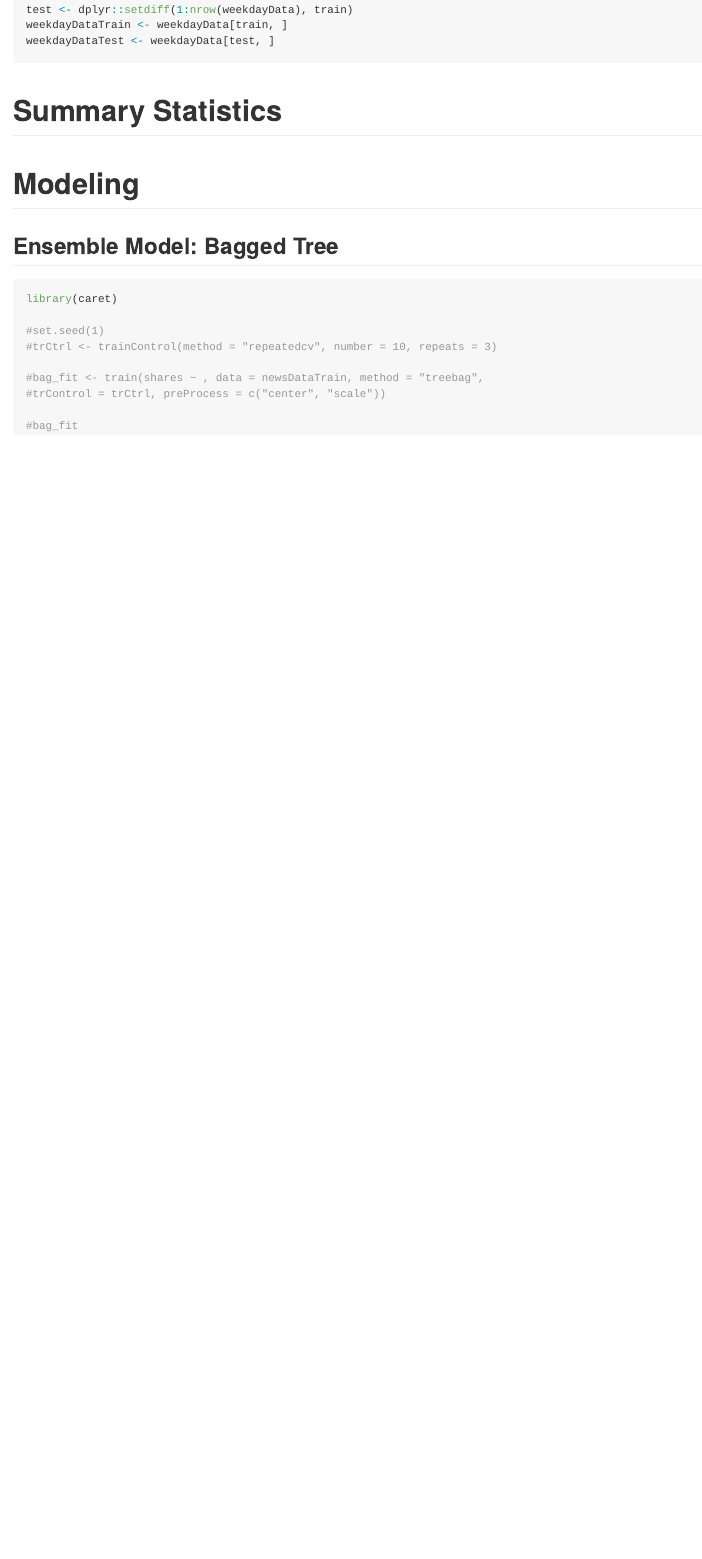
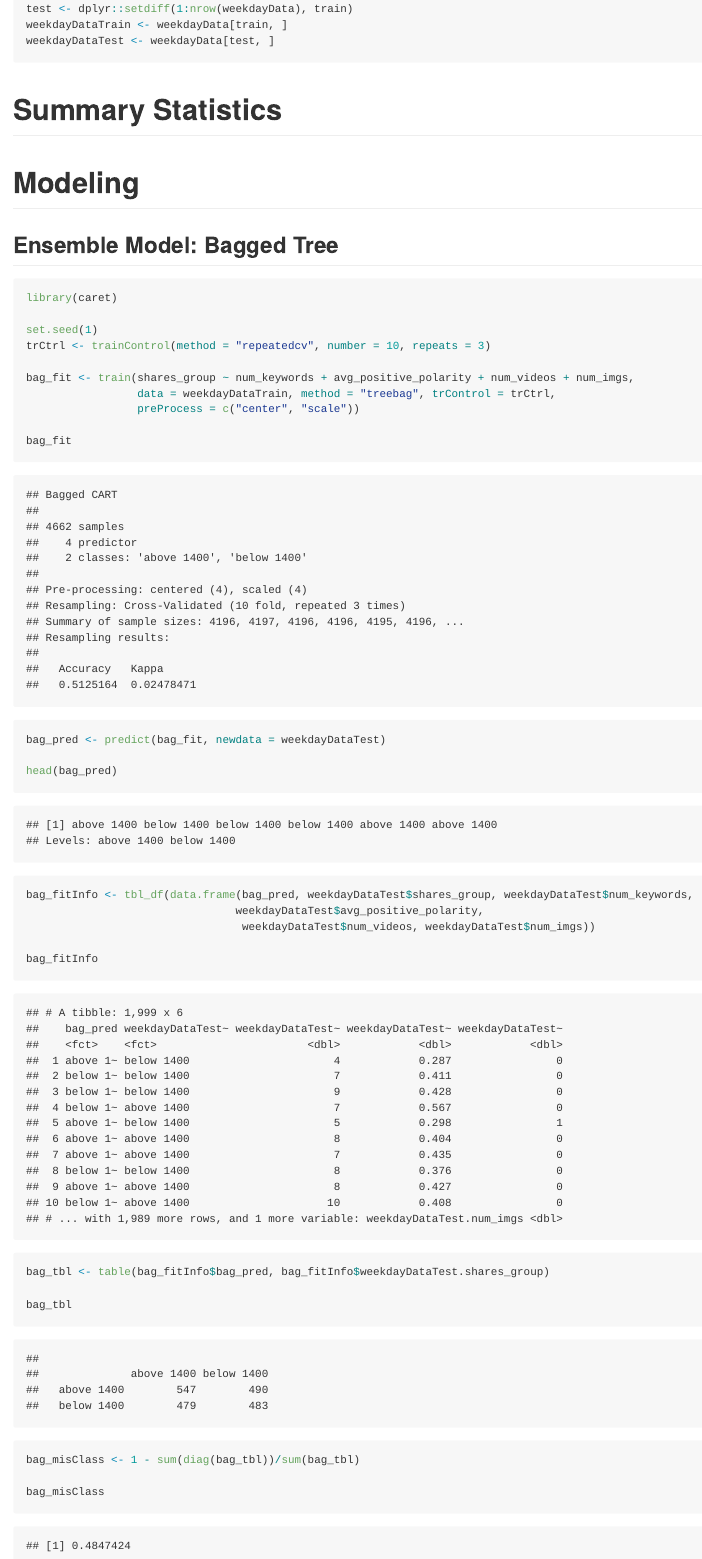
Before and after one commit to Sminnie09/ST558Project2Repo, an R Markdown document (README.Rmd): the page in a window 1100 px wide, from 890 px down before the commit and from 1280 px down after it, so that both start at the same text. The pictures show the output file README.md that the author committed with the source, drawn offline in the style of GitHub.

Commit message:
binary classification. bagged tree model section.

````diff
--- a/README.Rmd
+++ b/README.Rmd
@@ -44,20 +67,45 @@ weekdayDataTest <- weekdayData[test, ]
 
 ## Ensemble Model: Bagged Tree
 
+
 ```{r repeated cv bag tree, echo = TRUE, message = FALSE}
 library(caret)
 
-#set.seed(1)
-#trCtrl <- trainControl(method = "repeatedcv", number = 10, repeats = 3)
+set.seed(1)
+trCtrl <- trainControl(method = "repeatedcv", number = 10, repeats = 3)
 
-#bag_fit <- train(shares ~ , data = newsDataTrain, method = "treebag",
-#trControl = trCtrl, preProcess = c("center", "scale"))
+bag_fit <- train(shares_group ~ num_keywords + avg_positive_polarity + num_videos + num_imgs,
+                 data = weekdayDataTrain, method = "treebag", trControl = trCtrl,
+                 preProcess = c("center", "scale"))
 
-#bag_fit
+bag_fit
 ```
 
+```{r predict bagged fit, echo = TRUE}
+bag_pred <- predict(bag_fit, newdata = weekdayDataTest)
 
+head(bag_pred)
+```
 
+```{r bag fit info, echo = TRUE}
+bag_fitInfo <- tbl_df(data.frame(bag_pred, weekdayDataTest$shares_group, weekdayDataTest$num_keywords,
+                                weekdayDataTest$avg_positive_polarity,
+                                 weekdayDataTest$num_videos, weekdayDataTest$num_imgs))
+
+bag_fitInfo
+```
+
+```{r bag table, echo = TRUE}
+bag_tbl <- table(bag_fitInfo$bag_pred, bag_fitInfo$weekdayDataTest.shares_group)
+
+bag_tbl
+```
+
+```{r misclassification rate, echo = TRUE}
+bag_misClass <- 1 - sum(diag(bag_tbl))/sum(bag_tbl)
+
+bag_misClass
+```
 
 
 
````
Also changed, not shown: README.md, README.Rmd (23 more changed lines).
